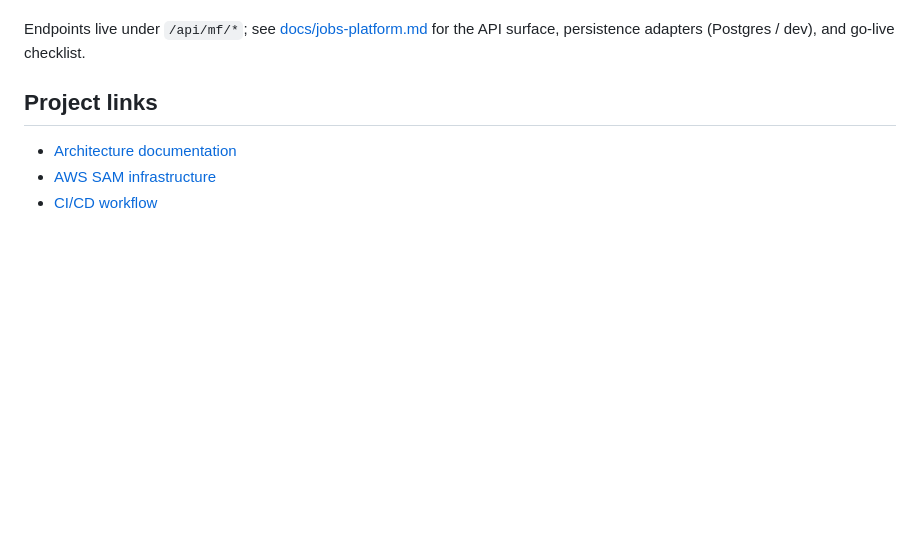
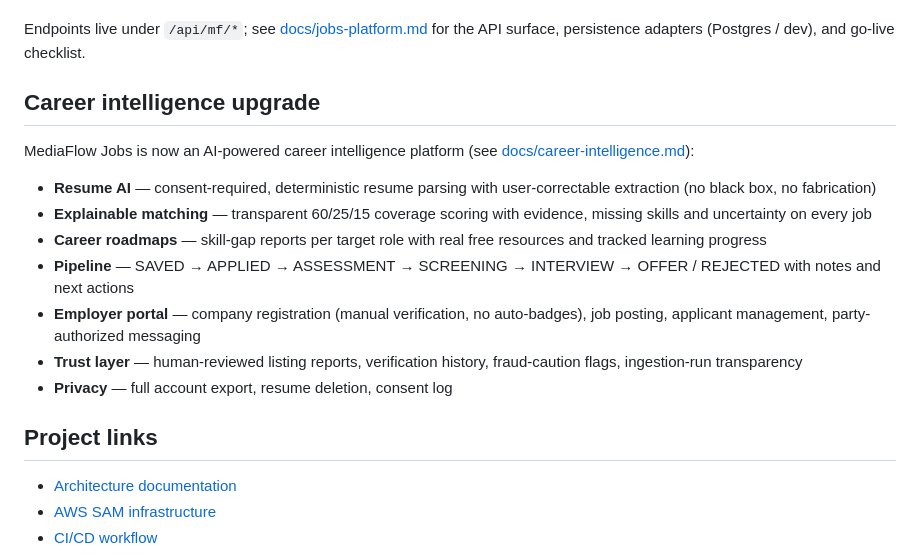
Before and after one commit to Himanshu90909/aws-event-media-platform, a Markdown page: README.md, the part around the change. Drawn GitHub-style; blank space fills up the shorter version.

Commit message:
docs: career-intelligence architecture, privacy model, AWS migration path, monetization plan, limitations

```diff
--- a/README.md
+++ b/README.md
@@ -18,6 +18,25 @@ the media pipeline at **[/careers](https://aws-event-media-platform.vercel.app/c
 
 Endpoints live under `/api/mf/*`; see [docs/jobs-platform.md](docs/jobs-platform.md)
 for the API surface, persistence adapters (Postgres / dev), and go-live checklist.
+
+## Career intelligence upgrade
+
+MediaFlow Jobs is now an AI-powered career intelligence platform (see
+[docs/career-intelligence.md](docs/career-intelligence.md)):
+
+- **Resume AI** — consent-required, deterministic resume parsing with
+  user-correctable extraction (no black box, no fabrication)
+- **Explainable matching** — transparent 60/25/15 coverage scoring with
+  evidence, missing skills and uncertainty on every job
+- **Career roadmaps** — skill-gap reports per target role with real free
+  resources and tracked learning progress
+- **Pipeline** — SAVED → APPLIED → ASSESSMENT → SCREENING → INTERVIEW →
+  OFFER / REJECTED with notes and next actions
+- **Employer portal** — company registration (manual verification, no
+  auto-badges), job posting, applicant management, party-authorized messaging
+- **Trust layer** — human-reviewed listing reports, verification history,
+  fraud-caution flags, ingestion-run transparency
+- **Privacy** — full account export, resume deletion, consent log
 
 ## Project links
 
```
Also changed, not shown: docs/career-intelligence.md (added, +110 -0 lines).
